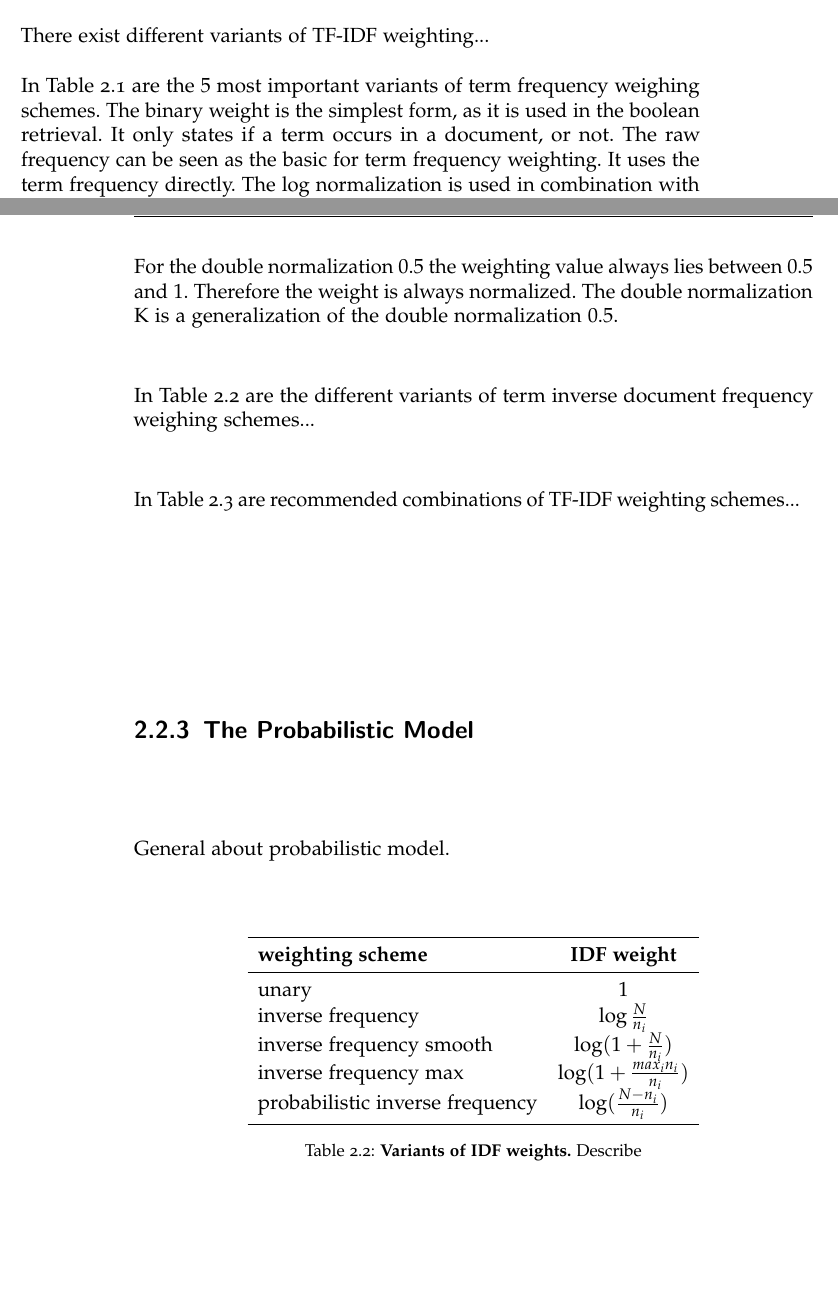
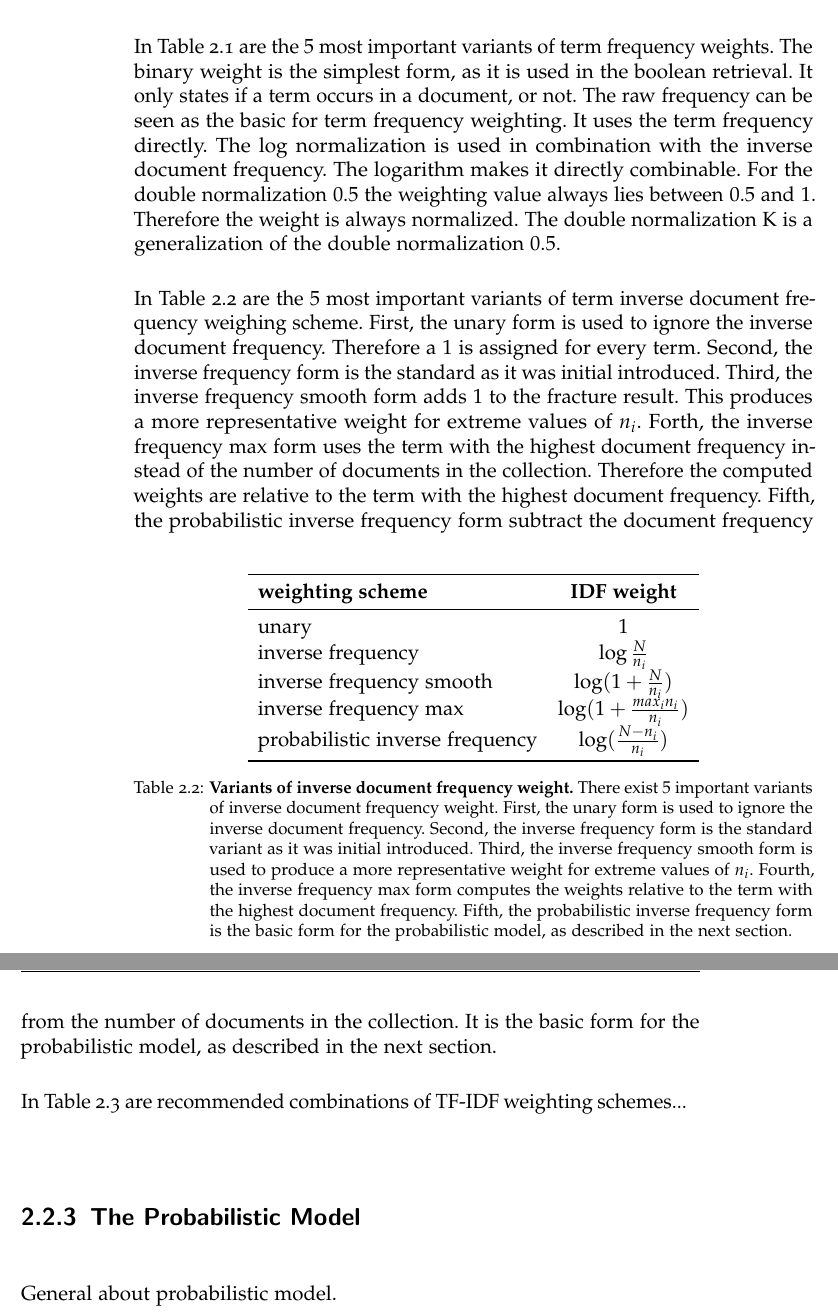
Before and after one commit to thomasmauerhofer/thesis, a LaTeX thesis (main.tex, which reads related-work.tex): two parts of pages 29 and 30 of 57 before the commit and two parts of pages 30 and 31 of 57 after it, joined at a grey line, cut at the place of the change, the shorter picture padded with empty space. Compiled offline with pdfLaTeX; an older LaTeX class or package is replaced by its successor.

Commit message:
Describe table ...

```diff
--- a/related-work.tex
+++ b/related-work.tex
@@ -196,9 +196,9 @@ The log term frequency weight is one of the mostly used term frequency weighing
 \end{equation}
 Thereby $w_{i, j}$ is the term weight of term $k_i$ which occurs in document $d_j$. On the one hand there is the term frequency, which states the importance of the term within the document. On the other hand there is the inverse document frequency, which states the importance of the term within the whole document collection. The combination of those two weights leads to an effective term weighting scheme. Therefore it is the base for term weighting, that is used in almost every modern information retrieval system.
 
-There exist different variants of TF-IDF weighting... %einleitung variants.. book73
+Since the TF-IDF weighting scheme is one of the most popular weighting schemes in information retrieval several variants was designed over time. Ribeiro-Neto and Baeza-Yates ~\cite{ModernInvormationRetrieval1999} described in their work the most important forms of the term frequency weight, and the inverse document weight. Furthermore they state the best combinations of them to generate different TF-IDF weighting schemes for document term weighting, and query term weighting.
 
-In \Cref{tbl:tf_variants} are the $5$ most important variants of term frequency weighing schemes. The binary weight is the simplest form, as it is used in the boolean retrieval. It only states if a term occurs in a document, or not. The raw frequency can be seen as the basic for term frequency weighting. It uses the term frequency directly. The log normalization is used in combination with the inverse document frequency. The logarithm makes it directly combinable. For the double normalization $0.5$ the weighting value always lies between $0.5$ and $1$. Therefore the weight is always normalized. The double normalization K is a generalization of the double normalization $0.5$.
+In \Cref{tbl:tf_variants} are the $5$ most important variants of term frequency weights. The binary weight is the simplest form, as it is used in the boolean retrieval. It only states if a term occurs in a document, or not. The raw frequency can be seen as the basic for term frequency weighting. It uses the term frequency directly. The log normalization is used in combination with the inverse document frequency. The logarithm makes it directly combinable. For the double normalization $0.5$ the weighting value always lies between $0.5$ and $1$. Therefore the weight is always normalized. The double normalization K is a generalization of the double normalization $0.5$.
 
 \begin{table}[b!]
     \centering
@@ -212,10 +212,12 @@ In \Cref{tbl:tf_variants} are the $5$ most important variants of term frequency
       probabilistic inverse frequency & $\log (\frac{N - n_i}{n_i})$  \\
       \bottomrule
     \end{tabular}
-  \caption[Variants of IDF weights]{\textbf{Variants of IDF weights.} Describe}
+  \caption[Variants of inverse document frequency weight]{\textbf{Variants of inverse document frequency weight.} There exist $5$ important variants of inverse document frequency weight. First, the unary form is used to ignore the inverse document frequency. Second, the inverse frequency form is the standard variant as it was initial introduced. Third, the inverse frequency smooth form is used to produce a more representative weight for extreme values of $n_i$. Fourth, the inverse frequency max form computes the weights relative to the term with the highest document frequency. Fifth, the probabilistic inverse frequency form is the basic form for the probabilistic model, as described in the next section.}
   \label{tbl:idf_variants}
 \end{table}
-In \Cref{tbl:idf_variants} are the different variants of term inverse document frequency weighing schemes... %desc
+In \Cref{tbl:idf_variants} are the $5$ most important variants of term inverse document frequency weighing scheme. First, the unary form is used to ignore the inverse document frequency. Therefore a $1$ is assigned for every term. Second, the inverse frequency form is the standard as it was initial introduced. Third, the inverse frequency smooth form adds $1$ to the fracture result. This produces a more representative weight for extreme values of $n_i$. Forth, the inverse frequency max form uses the term with the highest document frequency instead of the number of documents in the collection. Therefore the computed weights are relative to the term with the highest document frequency. Fifth, the probabilistic inverse frequency form subtract the document frequency from the number of documents in the collection. It is the basic form for the probabilistic model, as described in the next section.
+
+% write about page 78 - weight for vector model....
 
 \begin{table}[b]
     \centering
```
Also changed, not shown: related-work.tex (2 more changed lines).
